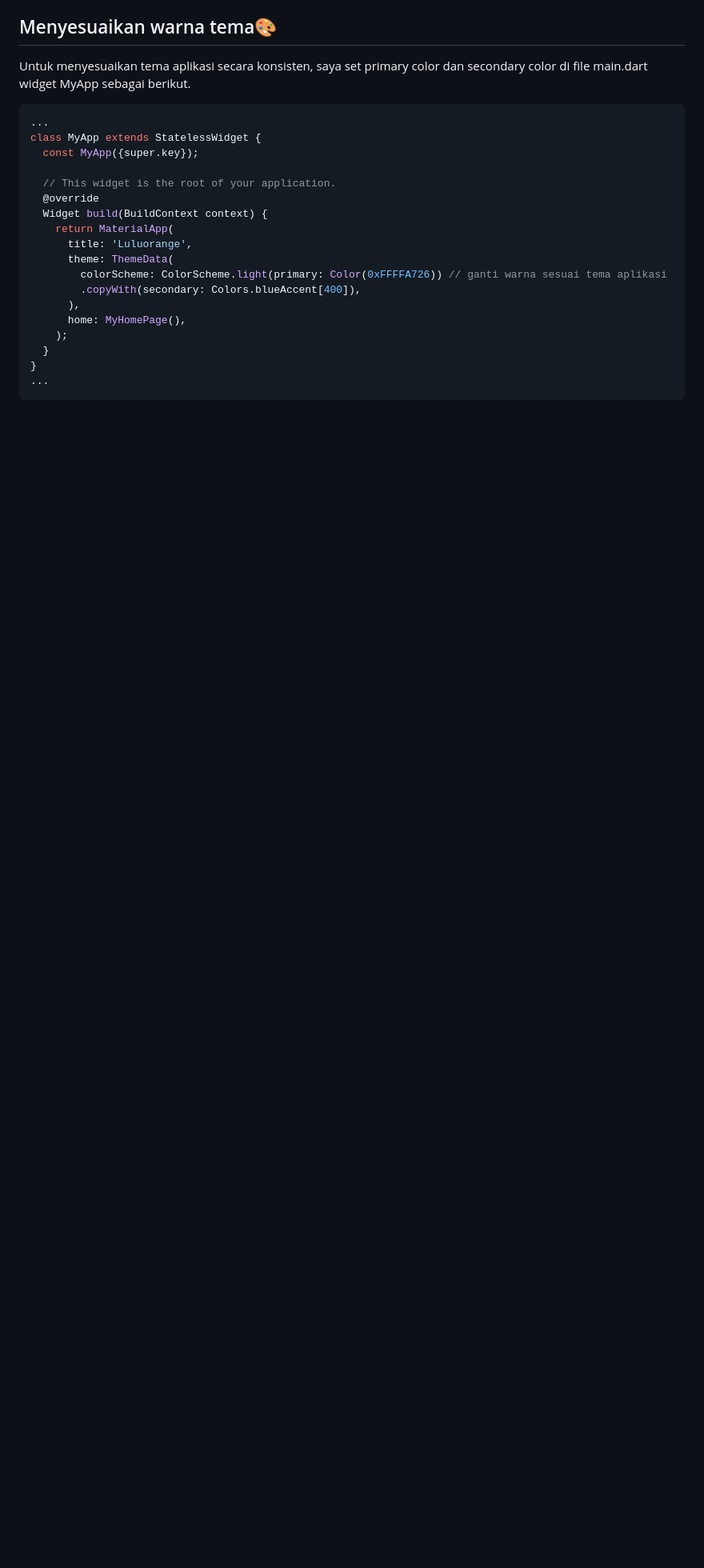
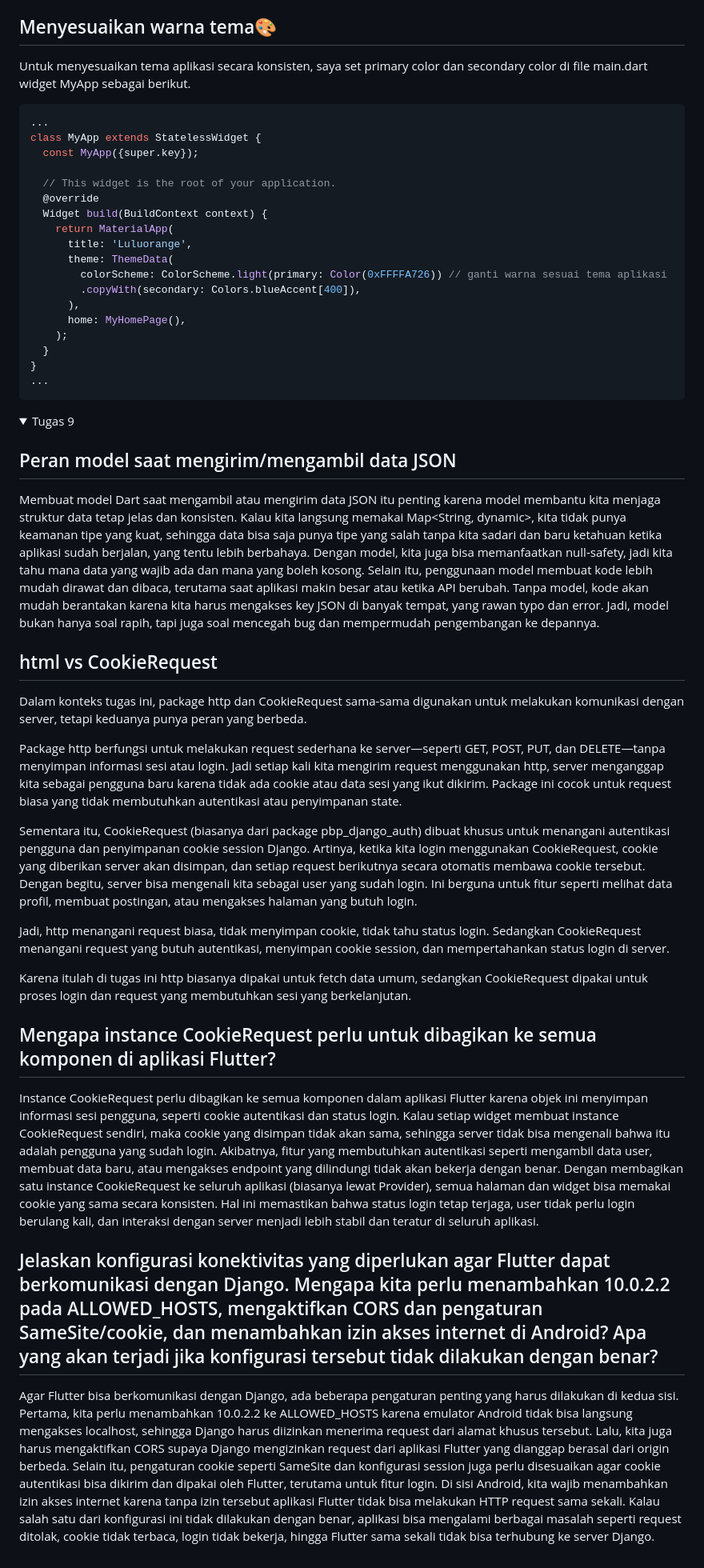
Before and after one commit to rasyadzulham/luluorange-mobile, a Markdown page: README.md, the part around the change printed below. Shown: that part at 80% size. GitHub-like rendering; folded sections open; blank space fills up the shorter version.

````diff
--- a/README.md
+++ b/README.md
@@ -185,3 +185,32 @@ class MyApp extends StatelessWidget {
 ...
 ```
 </details>
+
+
+<details>
+<summary>Tugas 9</summary>
+
+## Peran model saat mengirim/mengambil data JSON
+
+Membuat model Dart saat mengambil atau mengirim data JSON itu penting karena model membantu kita menjaga struktur data tetap jelas dan konsisten. Kalau kita langsung memakai Map<String, dynamic>, kita tidak punya keamanan tipe yang kuat, sehingga data bisa saja punya tipe yang salah tanpa kita sadari dan baru ketahuan ketika aplikasi sudah berjalan, yang tentu lebih berbahaya. Dengan model, kita juga bisa memanfaatkan null-safety, jadi kita tahu mana data yang wajib ada dan mana yang boleh kosong. Selain itu, penggunaan model membuat kode lebih mudah dirawat dan dibaca, terutama saat aplikasi makin besar atau ketika API berubah. Tanpa model, kode akan mudah berantakan karena kita harus mengakses key JSON di banyak tempat, yang rawan typo dan error. Jadi, model bukan hanya soal rapih, tapi juga soal mencegah bug dan mempermudah pengembangan ke depannya.
+
+## html vs CookieRequest
+
+Dalam konteks tugas ini, package http dan CookieRequest sama-sama digunakan untuk melakukan komunikasi dengan server, tetapi keduanya punya peran yang berbeda.
+
+Package http berfungsi untuk melakukan request sederhana ke server—seperti GET, POST, PUT, dan DELETE—tanpa menyimpan informasi sesi atau login. Jadi setiap kali kita mengirim request menggunakan http, server menganggap kita sebagai pengguna baru karena tidak ada cookie atau data sesi yang ikut dikirim. Package ini cocok untuk request biasa yang tidak membutuhkan autentikasi atau penyimpanan state.
+
+Sementara itu, CookieRequest (biasanya dari package pbp_django_auth) dibuat khusus untuk menangani autentikasi pengguna dan penyimpanan cookie session Django. Artinya, ketika kita login menggunakan CookieRequest, cookie yang diberikan server akan disimpan, dan setiap request berikutnya secara otomatis membawa cookie tersebut. Dengan begitu, server bisa mengenali kita sebagai user yang sudah login. Ini berguna untuk fitur seperti melihat data profil, membuat postingan, atau mengakses halaman yang butuh login.
+
+Jadi, http menangani request biasa, tidak menyimpan cookie, tidak tahu status login. Sedangkan CookieRequest menangani request yang butuh autentikasi, menyimpan cookie session, dan mempertahankan status login di server.
+
+Karena itulah di tugas ini http biasanya dipakai untuk fetch data umum, sedangkan CookieRequest dipakai untuk proses login dan request yang membutuhkan sesi yang berkelanjutan.
+
+## Mengapa instance CookieRequest perlu untuk dibagikan ke semua komponen di aplikasi Flutter?
+
+Instance CookieRequest perlu dibagikan ke semua komponen dalam aplikasi Flutter karena objek ini menyimpan informasi sesi pengguna, seperti cookie autentikasi dan status login. Kalau setiap widget membuat instance CookieRequest sendiri, maka cookie yang disimpan tidak akan sama, sehingga server tidak bisa mengenali bahwa itu adalah pengguna yang sudah login. Akibatnya, fitur yang membutuhkan autentikasi seperti mengambil data user, membuat data baru, atau mengakses endpoint yang dilindungi tidak akan bekerja dengan benar. Dengan membagikan satu instance CookieRequest ke seluruh aplikasi (biasanya lewat Provider), semua halaman dan widget bisa memakai cookie yang sama secara konsisten. Hal ini memastikan bahwa status login tetap terjaga, user tidak perlu login berulang kali, dan interaksi dengan server menjadi lebih stabil dan teratur di seluruh aplikasi.
+
+## Jelaskan konfigurasi konektivitas yang diperlukan agar Flutter dapat berkomunikasi dengan Django. Mengapa kita perlu menambahkan 10.0.2.2 pada ALLOWED_HOSTS, mengaktifkan CORS dan pengaturan SameSite/cookie, dan menambahkan izin akses internet di Android? Apa yang akan terjadi jika konfigurasi tersebut tidak dilakukan dengan benar?
+
+Agar Flutter bisa berkomunikasi dengan Django, ada beberapa pengaturan penting yang harus dilakukan di kedua sisi. Pertama, kita perlu menambahkan 10.0.2.2 ke ALLOWED_HOSTS karena emulator Android tidak bisa langsung mengakses localhost, sehingga Django harus diizinkan menerima request dari alamat khusus tersebut. Lalu, kita juga harus mengaktifkan CORS supaya Django mengizinkan request dari aplikasi Flutter yang dianggap berasal dari origin berbeda. Selain itu, pengaturan cookie seperti SameSite dan konfigurasi session juga perlu disesuaikan agar cookie autentikasi bisa dikirim dan dipakai oleh Flutter, terutama untuk fitur login. Di sisi Android, kita wajib menambahkan izin akses internet karena tanpa izin tersebut aplikasi Flutter tidak bisa melakukan HTTP request sama sekali. Kalau salah satu dari konfigurasi ini tidak dilakukan dengan benar, aplikasi bisa mengalami berbagai masalah seperti request ditolak, cookie tidak terbaca, login tidak bekerja, hingga Flutter sama sekali tidak bisa terhubung ke server Django.
+
````
Also changed, not shown: other parts of README.md (+1 -0 lines).
